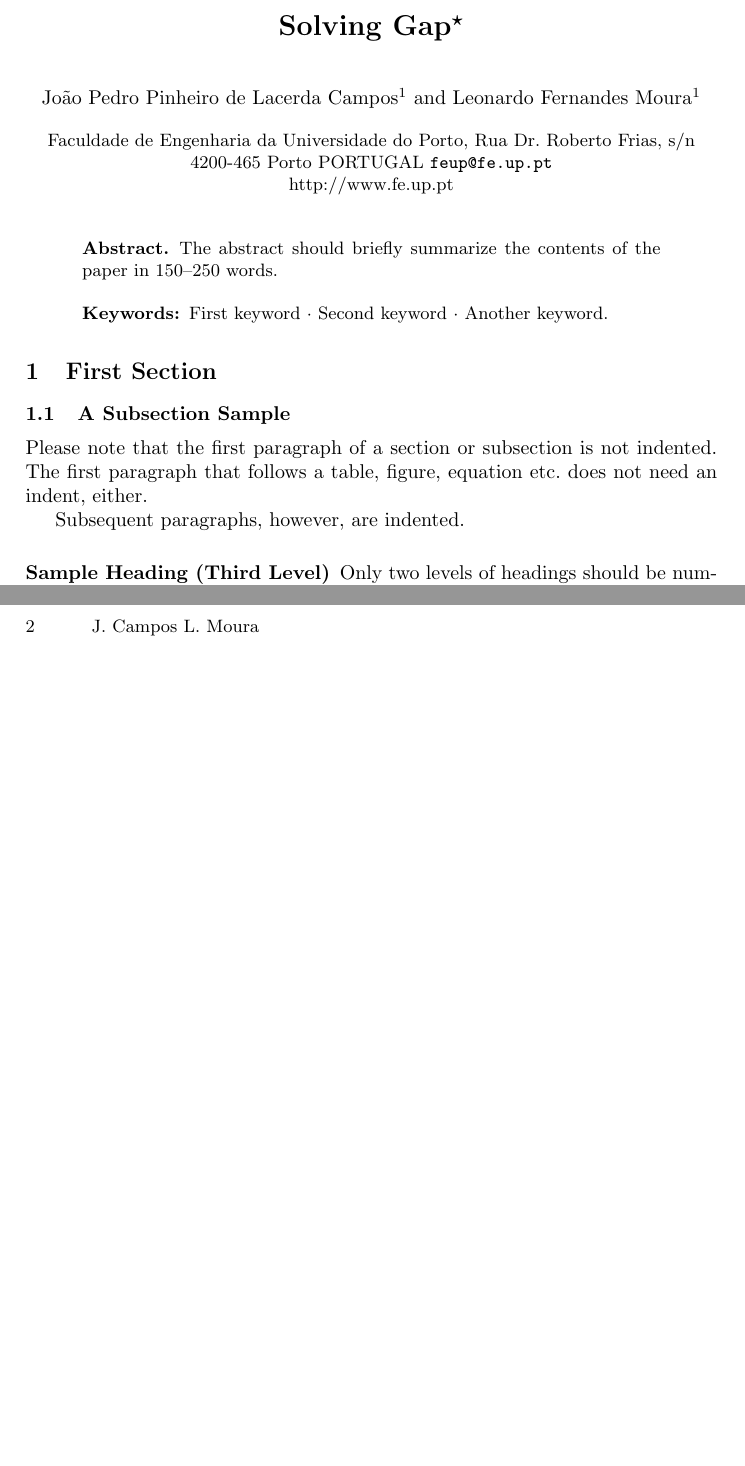
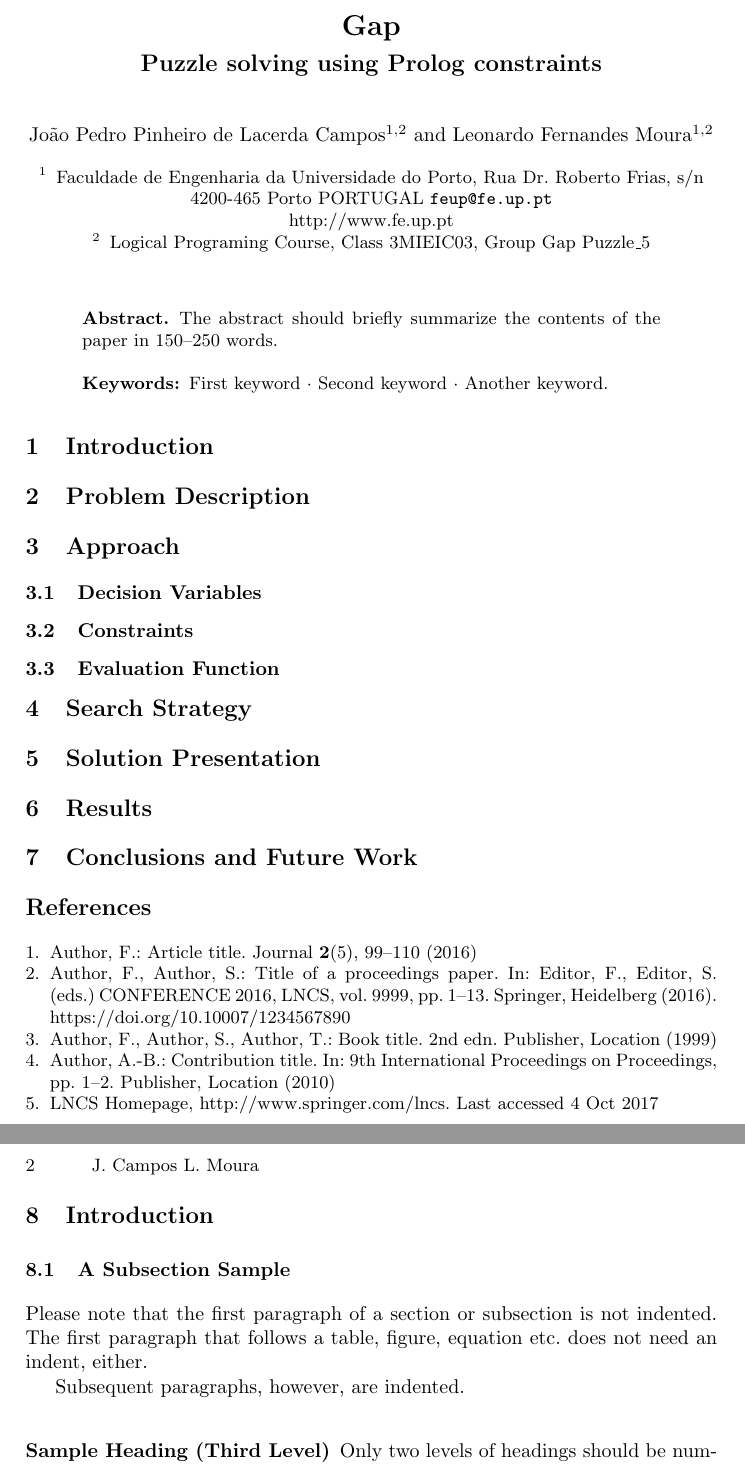
Before and after one commit to Pastilhas/PLOG-FEUP, a LaTeX paper (gap/article/llncs2e/article.tex): two parts of pages 1 and 2 of 2 before the commit and two parts of pages 1 and 2 of 3 after it, joined at a grey line, cut at the place of the change, the shorter picture padded with empty space. Compiled offline with pdfLaTeX.

Commit message:
Added article skeleton

```diff
--- a/gap/article/llncs2e/article.tex
+++ b/gap/article/llncs2e/article.tex
@@ -14,23 +14,29 @@
 
 \begin{document}
 %
-\title{Solving Gap\thanks{Supported by no one lol}}
+\title{Gap}
+
+\subtitle{Puzzle solving using Prolog constraints}
 %
 %\titlerunning{Abbreviated paper title}
 % If the paper title is too long for the running head, you can set
 % an abbreviated paper title here
 %
-\author{João Pedro Pinheiro de Lacerda Campos\inst{1} \and
-Leonardo Fernandes Moura\inst{1}}
+\author{João Pedro Pinheiro de Lacerda Campos\inst{1,2} \and
+Leonardo Fernandes Moura\inst{1,2}}
 %
 \authorrunning{J. Campos L. Moura}
 % First names are abbreviated in the running head.
 % If there are more than two authors, 'et al.' is used.
 %
-\institute{Faculdade de Engenharia da Universidade do Porto,
+
+\institute{
+Faculdade de Engenharia da Universidade do Porto,
 Rua Dr. Roberto Frias, s/n 4200-465 Porto PORTUGAL
 \email{feup@fe.up.pt}\\
-\url{http://www.fe.up.pt}}
+\url{http://www.fe.up.pt} \and
+Logical Programing Course, Class 3MIEIC03, Group Gap Puzzle\_5}
+
 %
 \maketitle              % typeset the header of the contribution
 %
@@ -40,10 +46,82 @@ The abstract should briefly summarize the contents of the paper in
 
 \keywords{First keyword  \and Second keyword \and Another keyword.}
 \end{abstract}
-%
-%
-%
-\section{First Section}
+
+
+\section{Introduction}
+
+
+\section{Problem Description}
+
+
+\section{Approach}
+
+\subsection{Decision Variables}
+
+\subsection{Constraints}
+
+\subsection{Evaluation Function}
+
+\section{Search Strategy}
+
+
+\section{Solution Presentation}
+
+
+\section{Results}
+
+
+\section{Conclusions and Future Work}
+
+
+\begin{thebibliography}{8}
+    \bibitem{ref_article1}
+    Author, F.: Article title. Journal \textbf{2}(5), 99--110 (2016)
+
+    \bibitem{ref_lncs1}
+    Author, F., Author, S.: Title of a proceedings paper. In: Editor,
+    F., Editor, S. (eds.) CONFERENCE 2016, LNCS, vol. 9999, pp. 1--13.
+    Springer, Heidelberg (2016). \doi{10.10007/1234567890}
+
+    \bibitem{ref_book1}
+    Author, F., Author, S., Author, T.: Book title. 2nd edn. Publisher,
+    Location (1999)
+
+    \bibitem{ref_proc1}
+    Author, A.-B.: Contribution title. In: 9th International Proceedings
+    on Proceedings, pp. 1--2. Publisher, Location (2010)
+
+    \bibitem{ref_url1}
+    LNCS Homepage, \url{http://www.springer.com/lncs}. Last accessed 4
+    Oct 2017
+    \end{thebibliography}
+
+
+
+
+
+
+
+
+
+
+
+
+
+
+
+
+
+
+
+
+
+
+
+
+
+% Article sampkes  REMOVE IN THE END
+\section{Introduction}
 \subsection{A Subsection Sample}
 Please note that the first paragraph of a section or subsection is
 not indented. The first paragraph that follows a table, figure,
```
Also changed, not shown: gap/article/llncs2e/article.pdf, 3 other files.
